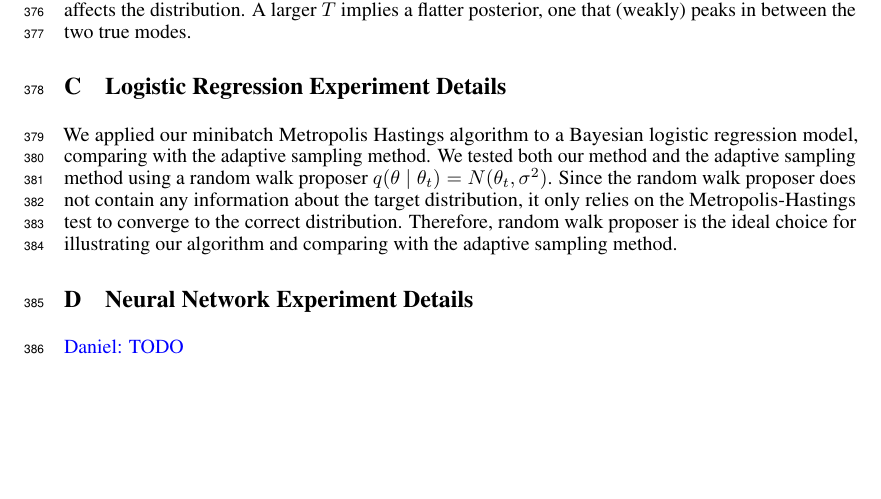
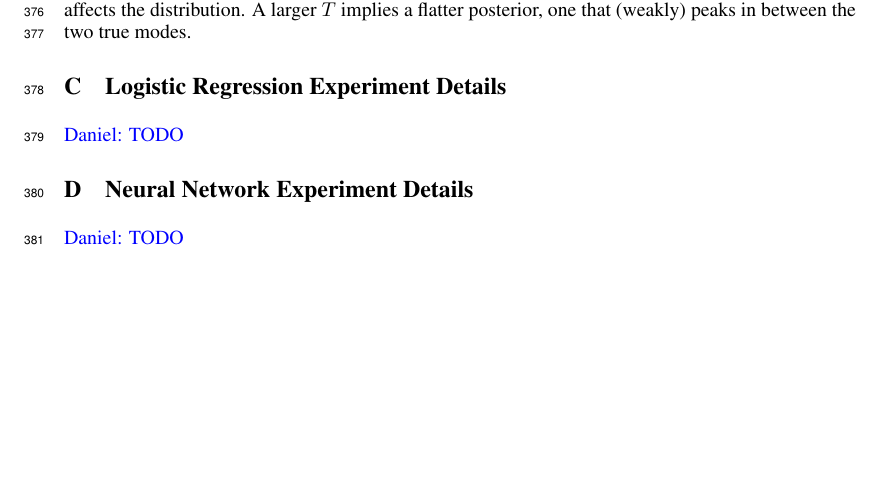
Before and after one commit to DanielTakeshi/New_MH_Test, a LaTeX paper (nips_2016.tex): part of page 12 of 12, cut so that both start at the same text. Compiled offline with pdfLaTeX.

Commit message:
Deleted out of date appendix. Will finish Appendix C and D later today

```diff
--- a/nips_2016.tex
+++ b/nips_2016.tex
@@ -844,13 +844,9 @@ posterior, one that (weakly) peaks in between the two true modes.
 
 \section{Logistic Regression Experiment Details}\label{app:logistic}
 
-We applied our minibatch Metropolis Hastings algorithm to a Bayesian logistic regression model,
-comparing with the adaptive sampling method. We tested both our method and the adaptive sampling
-method using a random walk proposer $q(\theta \mid \theta_t) = N (\theta_t, \sigma^2)$. Since the
-random walk proposer does not contain any information about the target distribution, it only relies
-on the Metropolis-Hastings test to converge to the correct distribution. Therefore, random walk
-proposer is the ideal choice for illustrating our algorithm and comparing with the adaptive sampling
-method.
+{\color{blue}
+Daniel: TODO
+}
 
 \section{Neural Network Experiment Details}\label{app:nnet}
 
```
